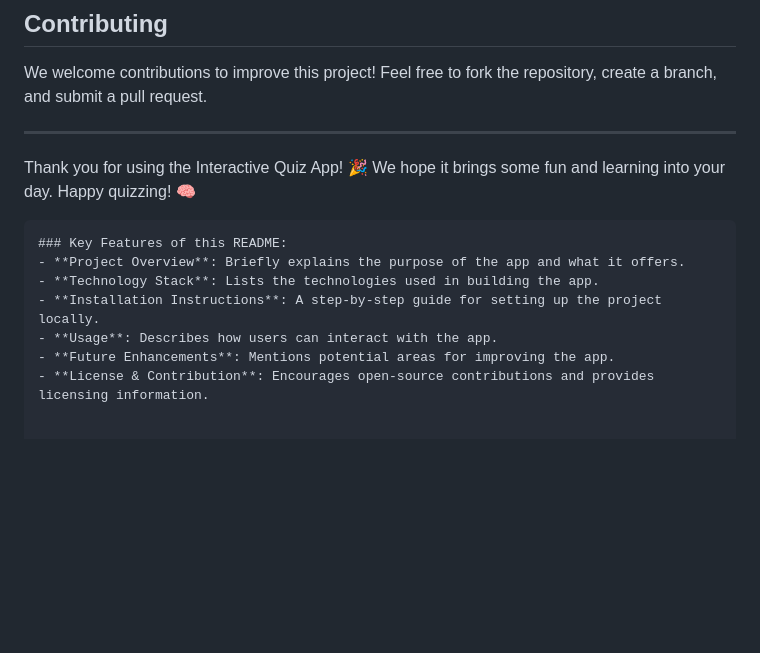
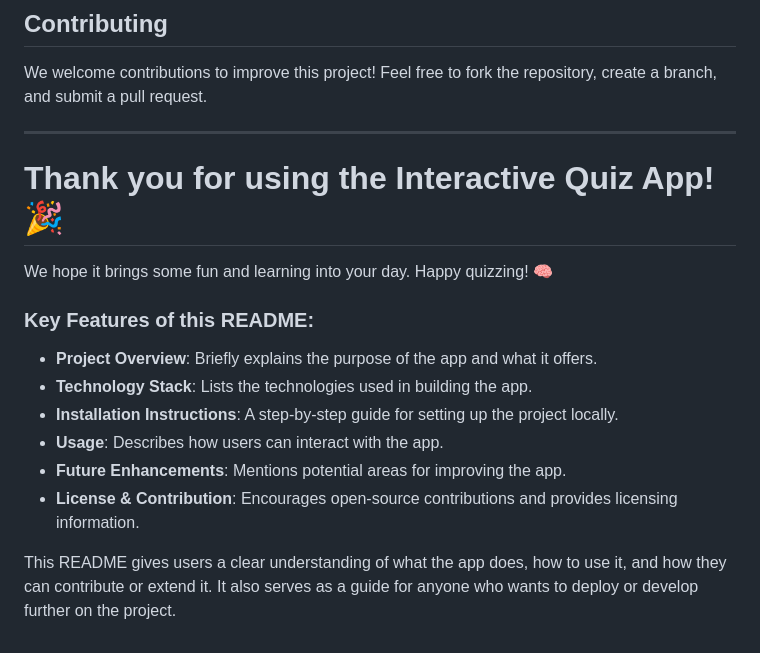
Before and after one commit to ISSAM-SLI/Webstack_Portfolio_Project, a Markdown page: README.md, the part around the change. Rendered like a GitHub page; blank space fills up the shorter version.

Commit message:
adding RAEDAME

````diff
--- a/README.md
+++ b/README.md
@@ -118,8 +118,9 @@ We welcome contributions to improve this project! Feel free to fork the reposito
 
 ---
 
-Thank you for using the Interactive Quiz App! 🎉 We hope it brings some fun and learning into your day. Happy quizzing! 🧠
-```
+# Thank you for using the Interactive Quiz App! 🎉
+We hope it brings some fun and learning into your day. Happy quizzing! 🧠
+
 ### Key Features of this README:
 - **Project Overview**: Briefly explains the purpose of the app and what it offers.
 - **Technology Stack**: Lists the technologies used in building the app.
@@ -127,3 +128,5 @@ Thank you for using the Interactive Quiz App! 🎉 We hope it brings some fun an
 - **Usage**: Describes how users can interact with the app.
 - **Future Enhancements**: Mentions potential areas for improving the app.
 - **License & Contribution**: Encourages open-source contributions and provides licensing information.
+
+This README gives users a clear understanding of what the app does, how to use it, and how they can contribute or extend it. It also serves as a guide for anyone who wants to deploy or develop further on the project.
````
